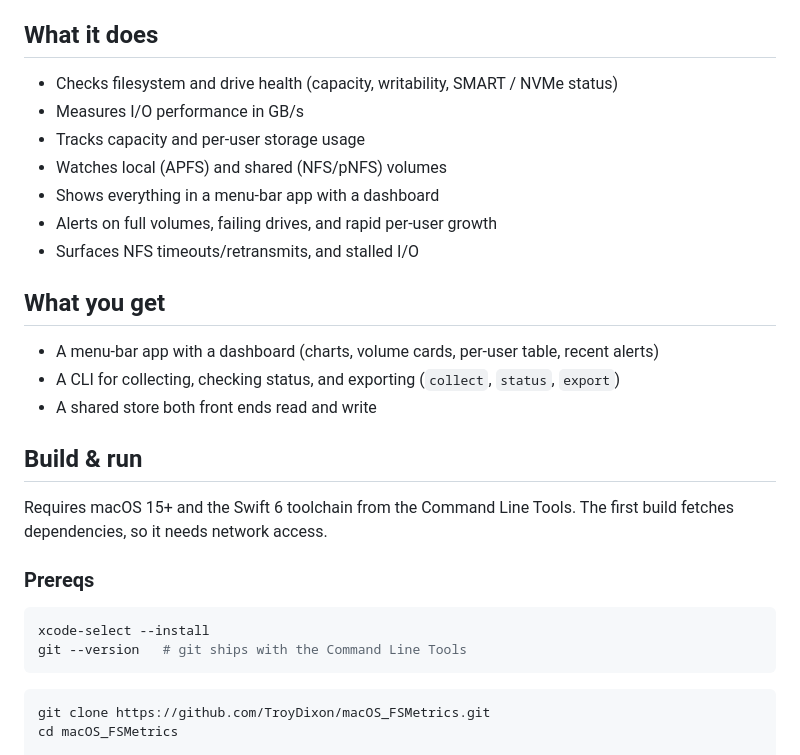
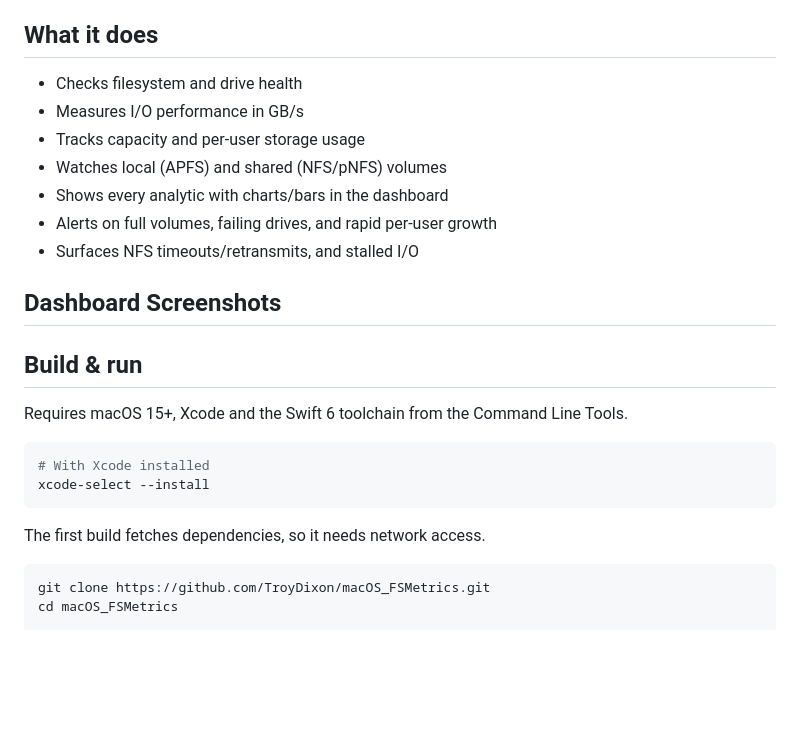
Before and after one commit to TroyDixon/macOS_FSMetrics, a Markdown page: README.md, the part around the change. Rendered like a GitHub page; blank space fills up the shorter version.

````diff
--- a/README.md
+++ b/README.md
@@ -8,31 +8,24 @@ admin-facing tooling built for macOS.
 
 ## What it does
 
-- Checks filesystem and drive health (capacity, writability, SMART / NVMe status)
+- Checks filesystem and drive health
 - Measures I/O performance in GB/s
 - Tracks capacity and per-user storage usage
 - Watches local (APFS) and shared (NFS/pNFS) volumes
-- Shows everything in a menu-bar app with a dashboard
+- Shows every analytic with charts/bars in the dashboard
 - Alerts on full volumes, failing drives, and rapid per-user growth
 - Surfaces NFS timeouts/retransmits, and stalled I/O
 
-## What you get
-
-- A menu-bar app with a dashboard (charts, volume cards, per-user table, recent alerts)
-- A CLI for collecting, checking status, and exporting (`collect`, `status`, `export`)
-- A shared store both front ends read and write
+## Dashboard Screenshots
 
 ## Build & run
 
-Requires macOS 15+ and the Swift 6 toolchain from the Command Line Tools.
+Requires macOS 15+, Xcode and the Swift 6 toolchain from the Command Line Tools.
+```bash
+# With Xcode installed
+xcode-select --install
+```
 The first build fetches dependencies, so it needs network access.
-
-### Prereqs
-
-```bash
-xcode-select --install
-git --version   # git ships with the Command Line Tools
-```
 
 ```bash
 git clone https://github.com/TroyDixon/macOS_FSMetrics.git
````
